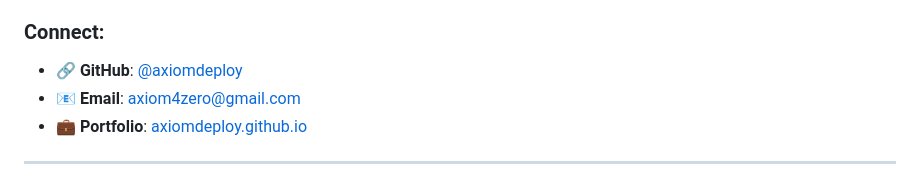
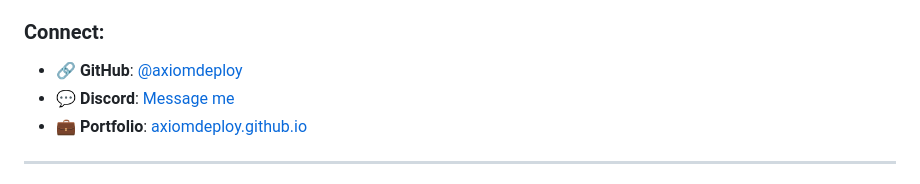
Before and after one commit to axiomdeploy/focus-hub, a Markdown page: README.md, the part around the change. GitHub-like rendering.

Commit message:
Update contact details in README.md
Updated contact information and added Discord link.

```diff
--- a/README.md
+++ b/README.md
@@ -227,7 +227,7 @@ FITNESS FOR A PARTICULAR PURPOSE AND NONINFRINGEMENT.
 
 ### Connect:
 - 🔗 **GitHub**: [@axiomdeploy](https://github.com/axiomdeploy)
-- 📧 **Email**: axiom4zero@gmail.com
+- 💬 **Discord**: [Message me](https://discord.com/users/1496966372524167441)
 - 💼 **Portfolio**: [axiomdeploy.github.io](https://axiomdeploy.github.io)
 
 ---
```
